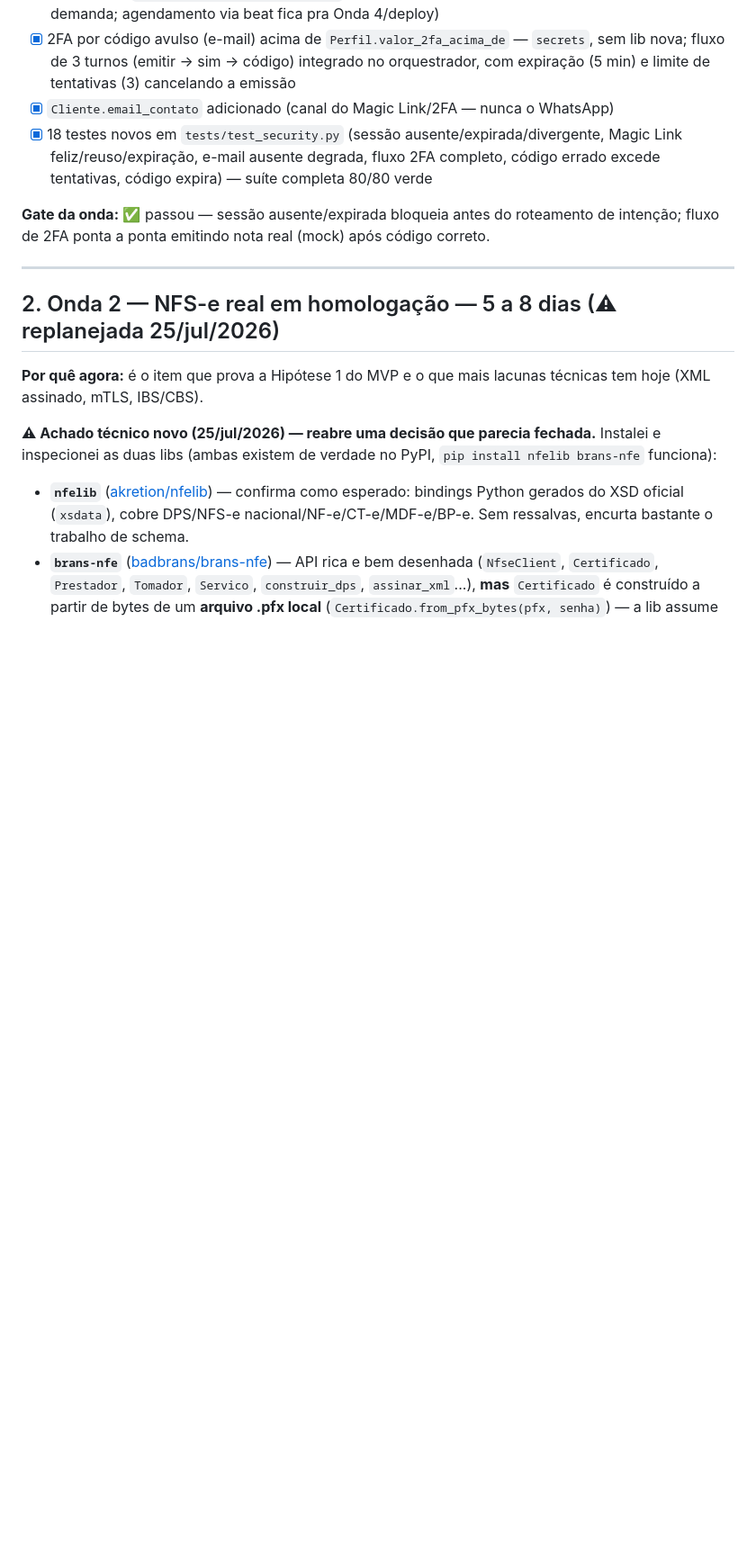
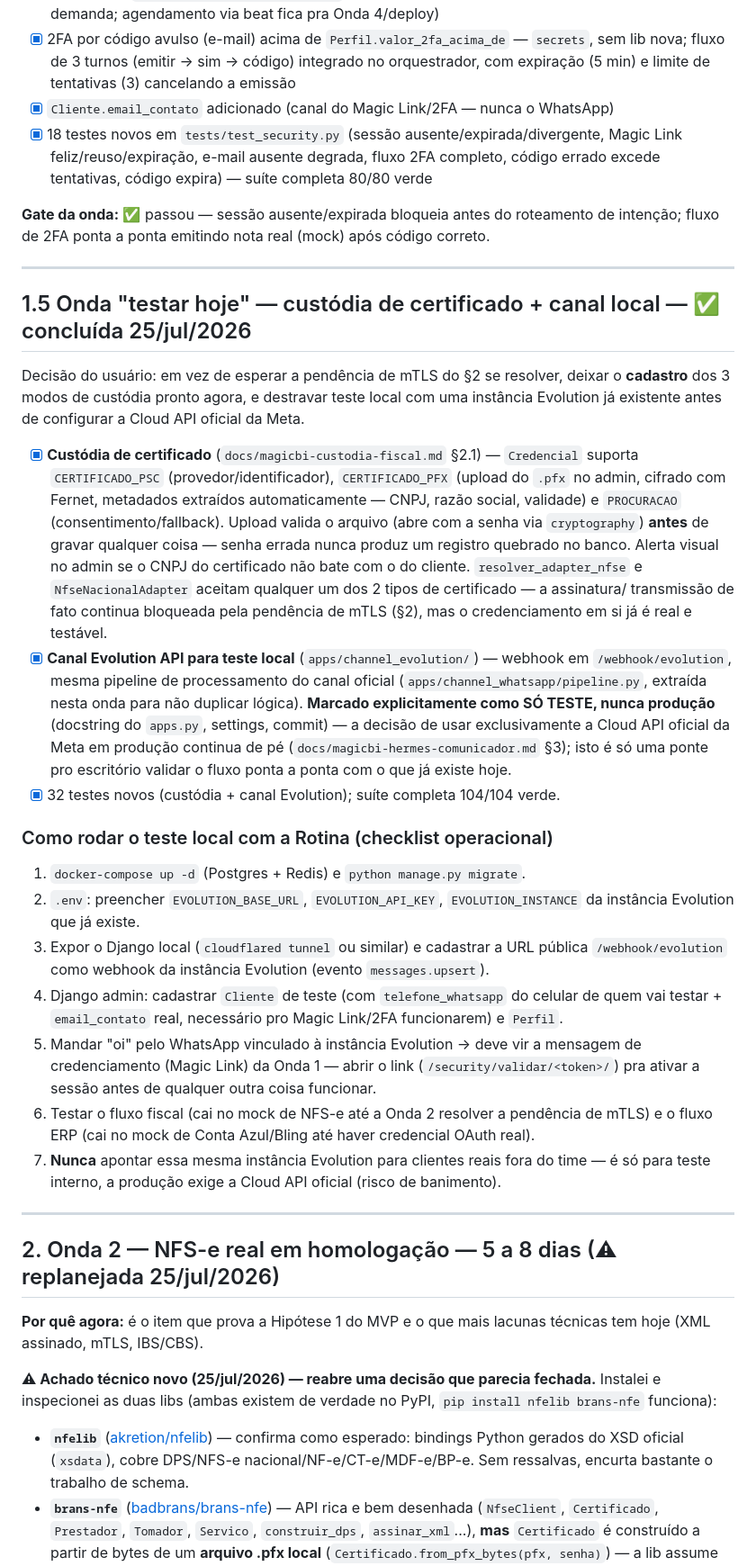
Before and after one commit to welkener/agentemagic, a Markdown page: docs/magicbi-ondas-desenvolvimento.md, the part around one of its changes. Shown at 90% size. Rendered like a GitHub page; blank space fills up the shorter version.

Commit message:
Docs: registra a onda de custódia+canal local e o runbook de teste
magicbi-custodia-fiscal.md: nova seção 2.1 documentando que os 3 modos de
custódia (PSC/.pfx/procuração) já convivem no cadastro real, mesmo com a
pendência de mTLS remoto ainda aberta (ela só bloqueia a assinatura/
transmissão de fato, não o credenciamento em si).

magicbi-ondas-desenvolvimento.md: nova "Onda 1.5" registrando o trabalho
desta sessão (custódia + canal Evolution), tabela de estado atualizada, e
um checklist operacional de 7 passos pra rodar o teste local com a Rotina
usando a instância Evolution que já existe.

Co-Authored-By: Claude Sonnet 5 <noreply@anthropic.com>

```diff
--- a/docs/magicbi-ondas-desenvolvimento.md
+++ b/docs/magicbi-ondas-desenvolvimento.md
@@ -65,6 +68,51 @@ vínculo `wa_id↔CNPJ`. Era rápido de construir e destravava testar com segura
 
 **Gate da onda:** ✅ passou — sessão ausente/expirada bloqueia antes do roteamento de
 intenção; fluxo de 2FA ponta a ponta emitindo nota real (mock) após código correto.
+
+---
+
+## 1.5 Onda "testar hoje" — custódia de certificado + canal local — ✅ concluída 25/jul/2026
+
+Decisão do usuário: em vez de esperar a pendência de mTLS do §2 se resolver, deixar o
+**cadastro** dos 3 modos de custódia pronto agora, e destravar teste local com uma
+instância Evolution já existente antes de configurar a Cloud API oficial da Meta.
+
+- [x] **Custódia de certificado** (`docs/magicbi-custodia-fiscal.md` §2.1) — `Credencial`
+      suporta `CERTIFICADO_PSC` (provedor/identificador), `CERTIFICADO_PFX` (upload do
+      `.pfx` no admin, cifrado com Fernet, metadados extraídos automaticamente — CNPJ,
+      razão social, validade) e `PROCURACAO` (consentimento/fallback). Upload valida o
+      arquivo (abre com a senha via `cryptography`) **antes** de gravar qualquer coisa —
+      senha errada nunca produz um registro quebrado no banco. Alerta visual no admin se
+      o CNPJ do certificado não bate com o do cliente. `resolver_adapter_nfse` e
+      `NfseNacionalAdapter` aceitam qualquer um dos 2 tipos de certificado — a assinatura/
+      transmissão de fato continua bloqueada pela pendência de mTLS (§2), mas o
+      credenciamento em si já é real e testável.
+- [x] **Canal Evolution API para teste local** (`apps/channel_evolution/`) — webhook em
+      `/webhook/evolution`, mesma pipeline de processamento do canal oficial
+      (`apps/channel_whatsapp/pipeline.py`, extraída nesta onda para não duplicar lógica).
+      **Marcado explicitamente como SÓ TESTE, nunca produção** (docstring do `apps.py`,
+      settings, commit) — a decisão de usar exclusivamente a Cloud API oficial da Meta em
+      produção continua de pé (`docs/magicbi-hermes-comunicador.md` §3); isto é só uma
+      ponte pro escritório validar o fluxo ponta a ponta com o que já existe hoje.
+- [x] 32 testes novos (custódia + canal Evolution); suíte completa 104/104 verde.
+
+### Como rodar o teste local com a Rotina (checklist operacional)
+
+1. `docker-compose up -d` (Postgres + Redis) e `python manage.py migrate`.
+2. `.env`: preencher `EVOLUTION_BASE_URL`, `EVOLUTION_API_KEY`, `EVOLUTION_INSTANCE` da
+   instância Evolution que já existe.
+3. Expor o Django local (`cloudflared tunnel` ou similar) e cadastrar a URL pública
+   `/webhook/evolution` como webhook da instância Evolution (evento `messages.upsert`).
+4. Django admin: cadastrar `Cliente` de teste (com `telefone_whatsapp` do celular de
+   quem vai testar + `email_contato` real, necessário pro Magic Link/2FA funcionarem) e
+   `Perfil`.
+5. Mandar "oi" pelo WhatsApp vinculado à instância Evolution → deve vir a mensagem de
+   credenciamento (Magic Link) da Onda 1 — abrir o link (`/security/validar/<token>/`)
+   pra ativar a sessão antes de qualquer outra coisa funcionar.
+6. Testar o fluxo fiscal (cai no mock de NFS-e até a Onda 2 resolver a pendência de
+   mTLS) e o fluxo ERP (cai no mock de Conta Azul/Bling até haver credencial OAuth real).
+7. **Nunca** apontar essa mesma instância Evolution para clientes reais fora do time —
+   é só para teste interno, a produção exige a Cloud API oficial (risco de banimento).
 
 ---
 
```
Also changed, not shown: other parts of docs/magicbi-ondas-desenvolvimento.md (+8 -4 lines), docs/magicbi-custodia-fiscal.md (+15 -0 lines).
